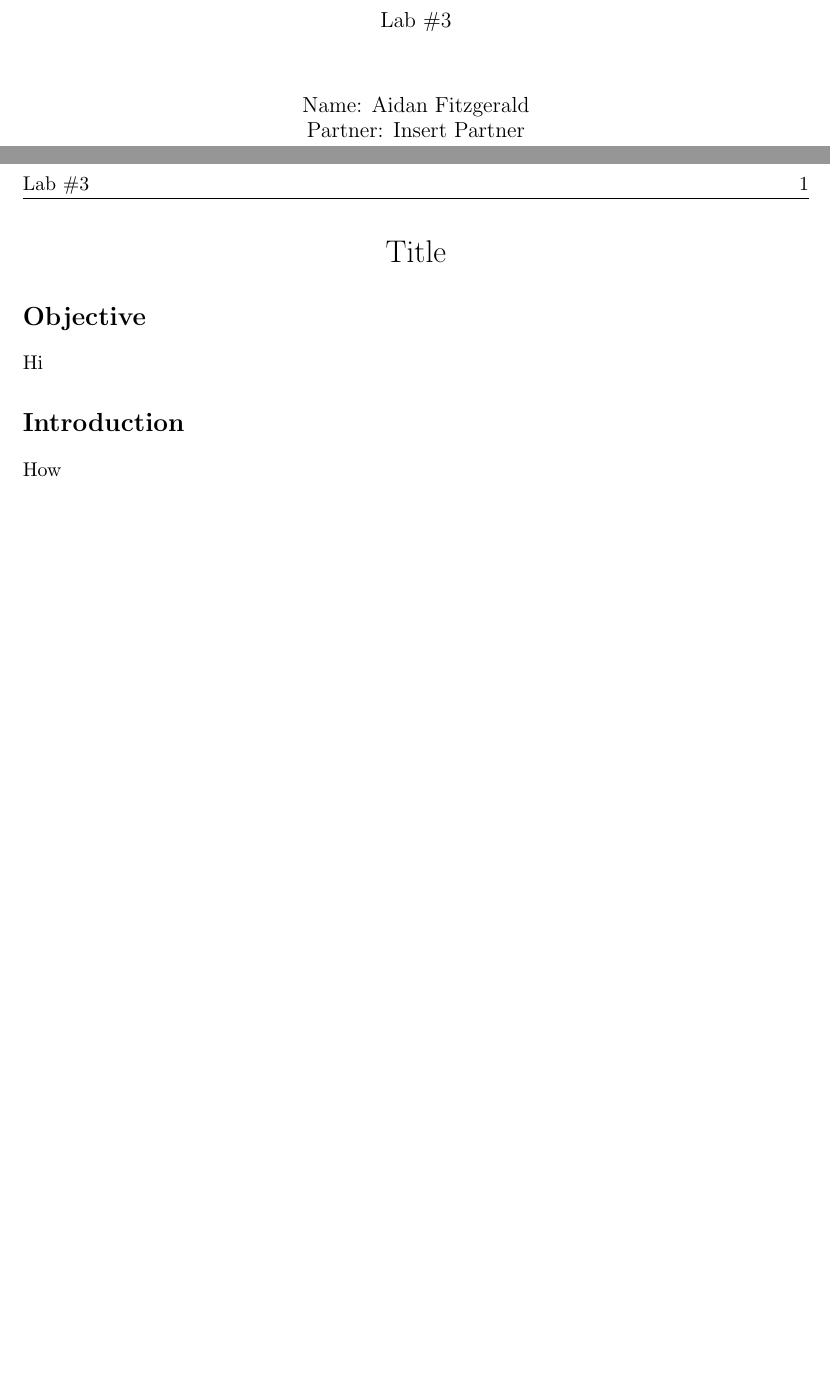
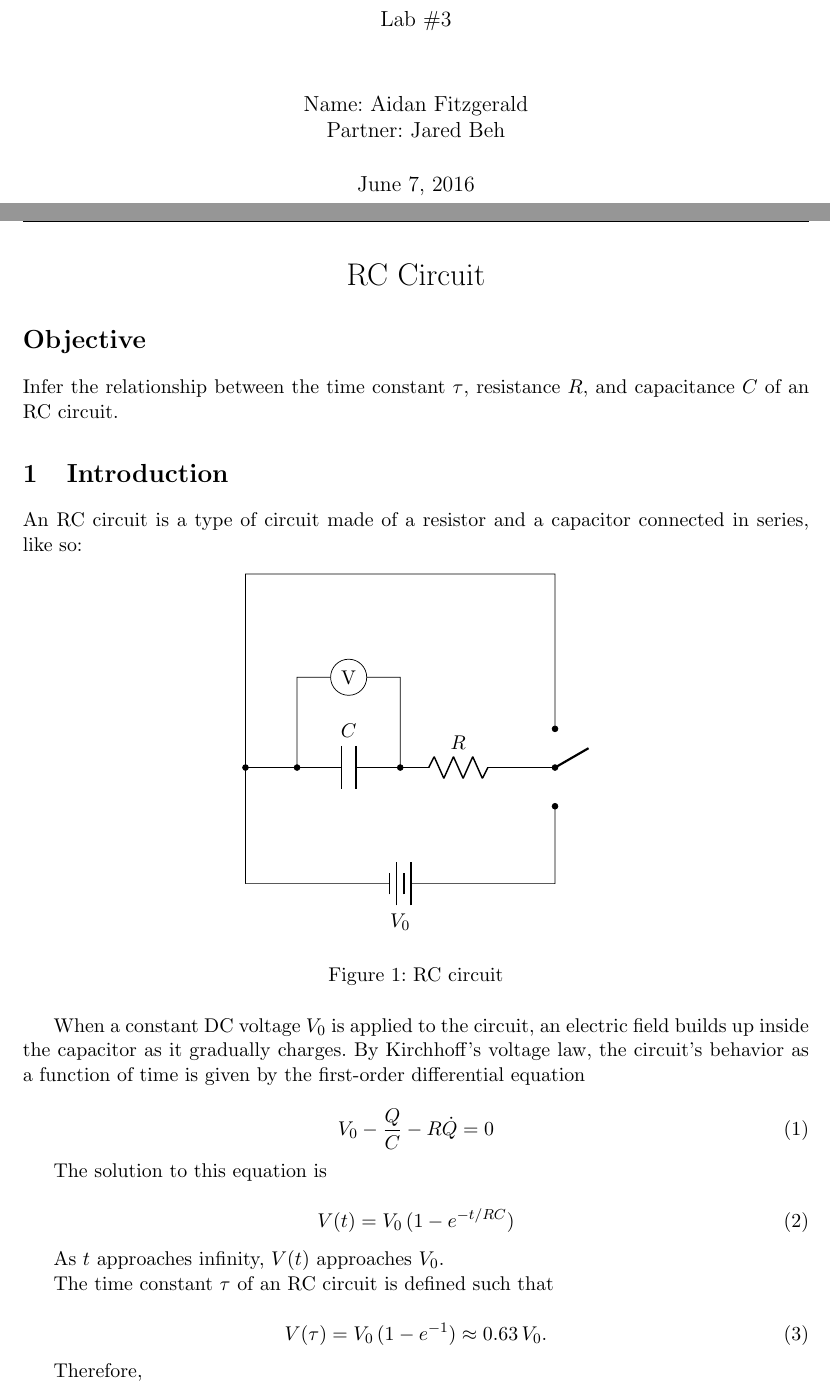
Before and after one commit to aidan-fitz/physics-labs-spr16, a LaTeX document (Lab 3.tex): two parts of pages 1 and 2 of 2 before the commit and two parts of pages 1 and 2 of 3 after it, joined at a grey line, cut so that both start at the same text, the shorter picture padded with empty space. Compiled offline with pdfLaTeX.

Commit message:
wrote intro to lab 3

```diff
--- a/Lab 3.tex
+++ b/Lab 3.tex
@@ -21,23 +29,60 @@
 \cfoot{}
 
 \title{\textbf{RC Circuit} \\ \ \\ \large Lab \#3 }
-\author{Name: Aidan Fitzgerald \\ Partner: Insert Partner}
-\date{}
+\author{Name: Aidan Fitzgerald \\ Partner: Jared Beh}
+\date{June 7, 2016}
 \begin{document}
 
 \maketitle
 
 \begin{center}
-\LARGE Title
+\LARGE RC Circuit
 \end{center}
 
 \section*{Objective}
-Hi
+Infer the relationship between the time constant $\tau$, resistance $R$, and capacitance $C$ of an RC circuit.
 
-\section*{Introduction}
-How
+\section{Introduction}
+An RC circuit is a type of circuit made of a resistor and a capacitor connected in series, like so:
 
-\section*{Procedures and Results}
-Are
+\begin{figure}[h!]
+  \centering
+  \begin{circuitikz}[circuit ee IEC] \draw
+    (0,0) -- (0,6) -- (6,6) to[short,-*] (6,3)
+    (6,1.5) to[short,*-] (6,0) to[battery,l=$V_0$] (0,0)
+    (0,2.25) to[short,*-] (1,2.25) to[C,l=$C$] (3,2.25) to[R,l=$R$] (5.25,2.25) to[short,-*] (6,2.25)
+    (1,2.25) to[short,*-] (1,4) to[voltm] (3,4) to[short,-*] (3,2.25)
+    ;
+    \draw[very thick] (6,2.25) -- +(30:0.75);
+  \end{circuitikz}
+  \caption{RC circuit}
+\end{figure}
 
-\section*{Discussion}
+
+When a constant DC voltage $V_0$ is applied to the circuit, an electric field builds up inside the capacitor
+as it gradually charges. By Kirchhoff's voltage law, the circuit's behavior as a function of time is given
+by the first-order differential equation
+
+\begin{equation}
+  V_0 - \frac{Q}{C} - R\dot{Q} = 0
+\end{equation}
+
+The solution to this equation is
+
+\begin{equation}
+  V(t) = V_0\,(1 - e^{-t/RC})
+\end{equation}
+
+As $t$ approaches infinity, $V(t)$ approaches $V_0$.
+
+The time constant $\tau$ of an RC circuit is defined such that
+
+\begin{equation}
+V(\tau) = V_0\,(1 - e^{-1}) \approx 0.63\,V_0.
+\end{equation}
+
+Therefore,
+
+\begin{equation}
+  \tau = RC.
+\end{equation}
```
Also changed, not shown: Lab 5.tex (+7 -6 lines), Lab 3.tex (40 more changed lines).
